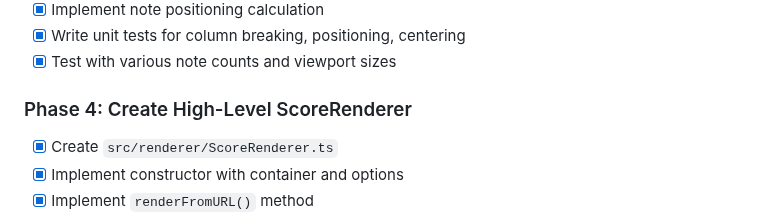
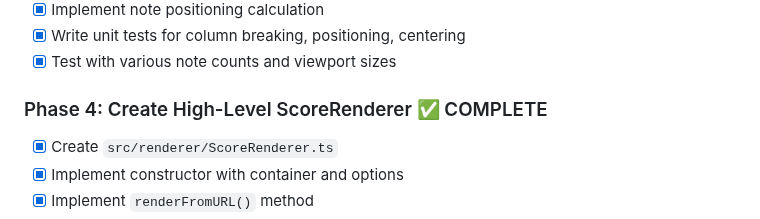
Before and after one commit to chrisrauh/shakuhachi-ro, a Markdown page: TODO.md, the part around the change. Rendered like a GitHub page.

Commit message:
Mark Phase 4 (ScoreRenderer) as complete in TODO
Co-Authored-By: Claude <noreply@anthropic.com>

```diff
--- a/TODO.md
+++ b/TODO.md
@@ -33,7 +33,7 @@ This file tracks active tasks for completing the shakuhachi score renderer proje
 - [x] Write unit tests for column breaking, positioning, centering
 - [x] Test with various note counts and viewport sizes
 
-### Phase 4: Create High-Level ScoreRenderer
+### Phase 4: Create High-Level ScoreRenderer ✅ COMPLETE
 - [x] Create `src/renderer/ScoreRenderer.ts`
 - [x] Implement constructor with container and options
 - [x] Implement `renderFromURL()` method
```
